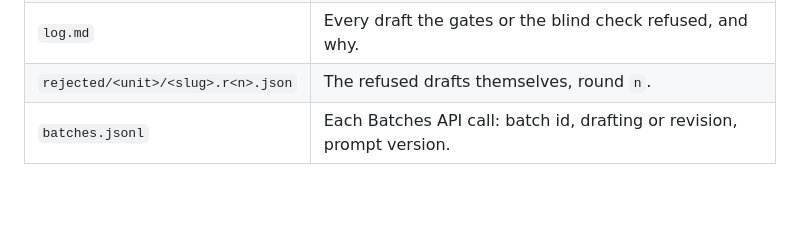
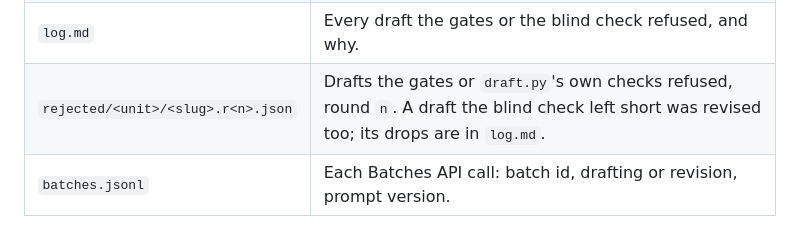
Before and after one commit to wimpex18/Eesti-Keelt, a Markdown page: content/material/README.md, the part around the change. GitHub-like rendering; blank space fills up the shorter version.

Commit message:
S2 done in PR #133; say what rejected/ holds
Co-Authored-By: Claude Opus 5.5 <noreply@anthropic.com>

```diff
--- a/content/material/README.md
+++ b/content/material/README.md
@@ -22,7 +22,7 @@ reading text on the unit's HARNO topic, five questions each:
 | `checked/<unit>/<slug>.json` | Material that passed the gates and the blind check, stamped by `cli material blind`. The record: `cli material build` re-checks each file into `content.db`. |
 | `draft.py` | How the drafts were asked for: the system prompt, each unit's brief, the Batches API calls. |
 | `log.md` | Every draft the gates or the blind check refused, and why. |
-| `rejected/<unit>/<slug>.r<n>.json` | The refused drafts themselves, round `n`. |
+| `rejected/<unit>/<slug>.r<n>.json` | Drafts the gates or `draft.py`'s own checks refused, round `n`. A draft the blind check left short was revised too; its drops are in `log.md`. |
 | `batches.jsonl` | Each Batches API call: batch id, drafting or revision, prompt version. |
 
 ## How a file was made
```
Also changed, not shown: qa/opus-sessions.md (+1 -1 lines).
